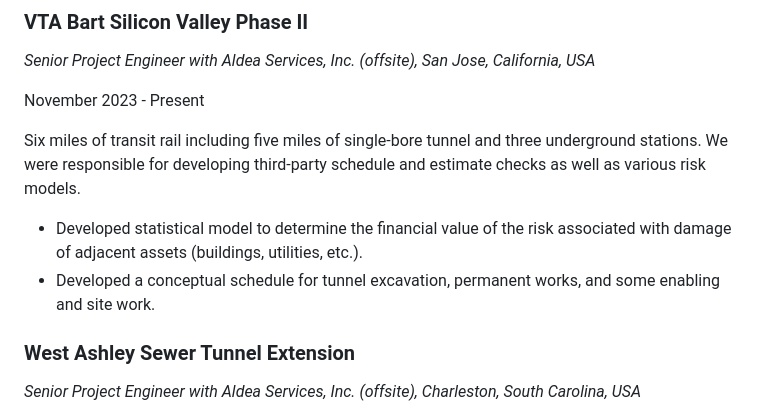
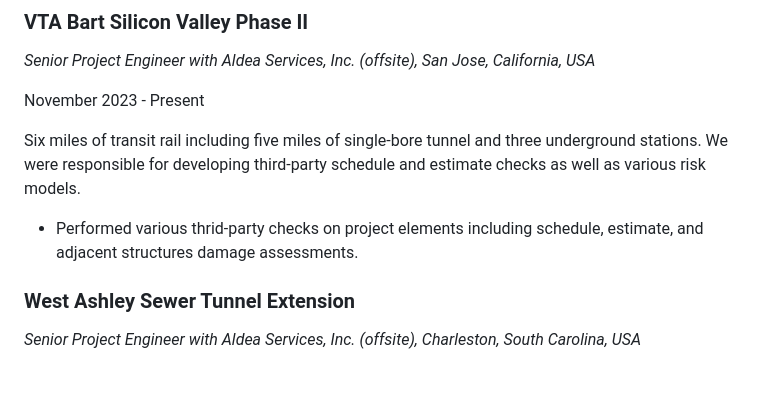
Before and after one commit to konnerhorton/resume-website, a Markdown page: content/resume/index.md, the part around the change. GitHub-like rendering; blank space fills up the shorter version.

```diff
--- a/content/resume/index.md
+++ b/content/resume/index.md
@@ -24,8 +24,7 @@ November 2023 - Present
 
 Six miles of transit rail including five miles of single-bore tunnel and three underground stations. We were responsible for developing third-party schedule and estimate checks as well as various risk models.
 
--   Developed statistical model to determine the financial value of the risk associated with damage of adjacent assets (buildings, utilities, etc.).
--   Developed a conceptual schedule for tunnel excavation, permanent works, and some enabling and site work.
+-   Performed various thrid-party checks on project elements including schedule, estimate, and adjacent structures damage assessments.
 
 ### West Ashley Sewer Tunnel Extension
 
```
